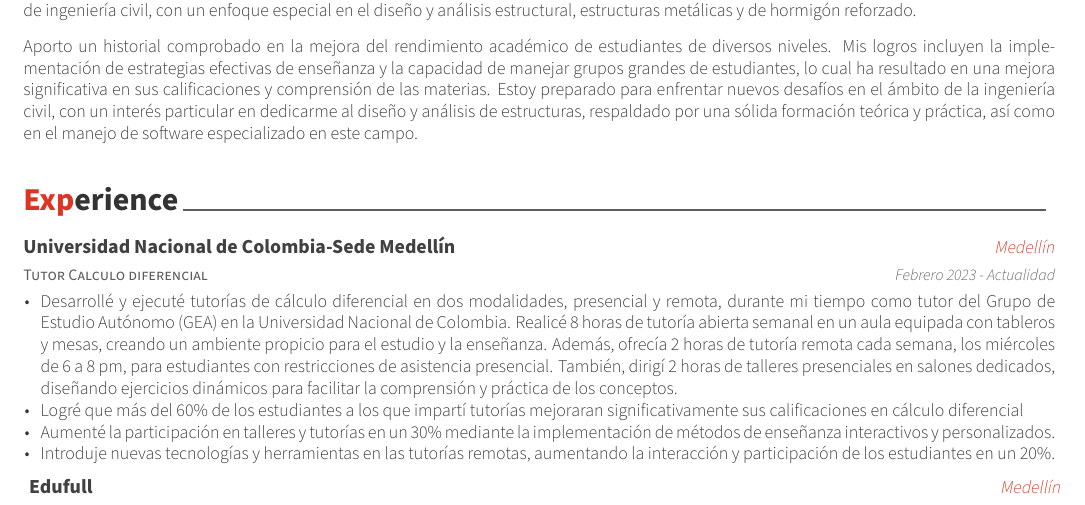
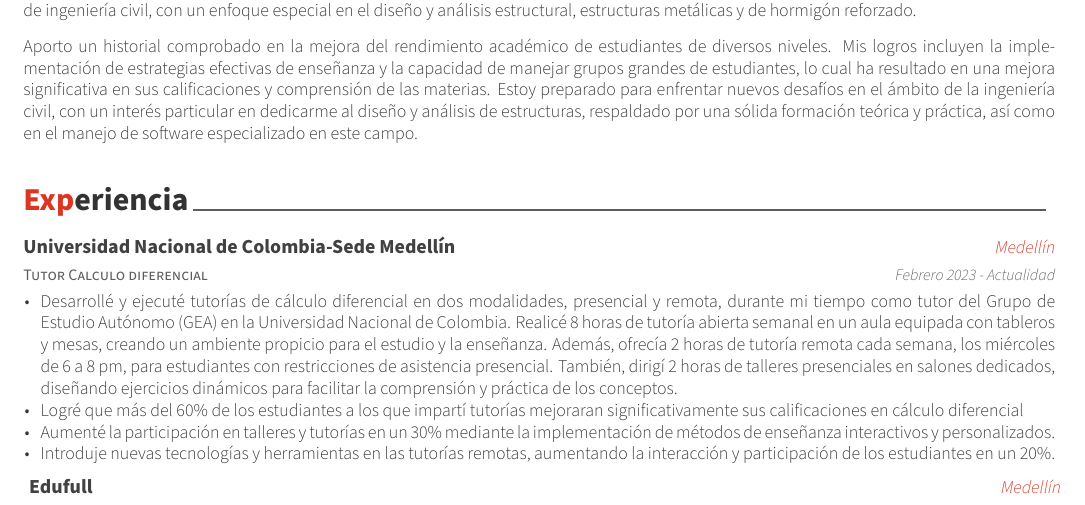
Before and after one commit to Youngermaster/Chucho-CV, a LaTeX CV (cv.tex, which reads sections/experience.tex): part of page 1 of 2, cut so that both start at the same text. The pictures show the PDF file cv.pdf that the author committed with the source.

Commit message:
Little typo fixed

```diff
--- a/sections/experience.tex
+++ b/sections/experience.tex
@@ -1,7 +1,7 @@
 %-------------------------------------------------------------------------------
 %	SECTION TITLE
 %-------------------------------------------------------------------------------
-\cvsection{Experience}
+\cvsection{Experiencia}
 \newcommand{\quotes}[1]{``#1''}
 
 %-------------------------------------------------------------------------------
```
Also changed, not shown: cv.pdf.
